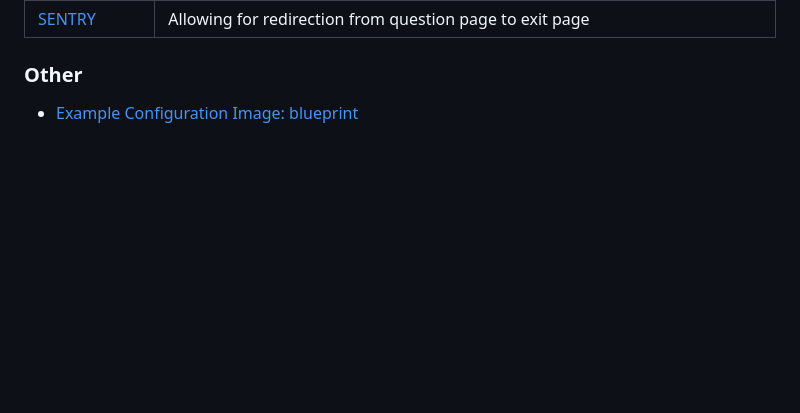
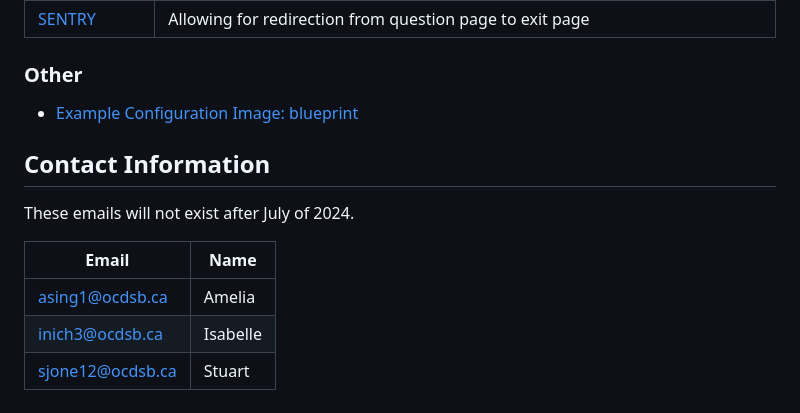
Before and after one commit to MHS-CSCE/sdp-physqgen, a Markdown page: README.md, the part around the change. Rendered like a GitHub page; blank space fills up the shorter version.

Commit message:
Add contact info to README

```diff
--- a/README.md
+++ b/README.md
@@ -94,3 +94,13 @@ The following soures are split into different categories depending on what they
 ### Other
 
 - [Example Configuration Image: blueprint](https://blog.blueprintprep.com/mcat/free-mcat-practice-question-physics/)
+
+## Contact Information
+
+These emails will not exist after July of 2024.
+
+| Email | Name |
+|---|---|
+| asing1@ocdsb.ca | Amelia |
+| inich3@ocdsb.ca | Isabelle |
+| sjone12@ocdsb.ca | Stuart |
```
